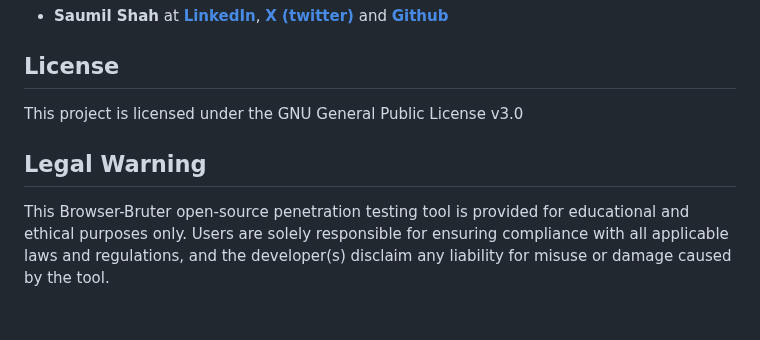
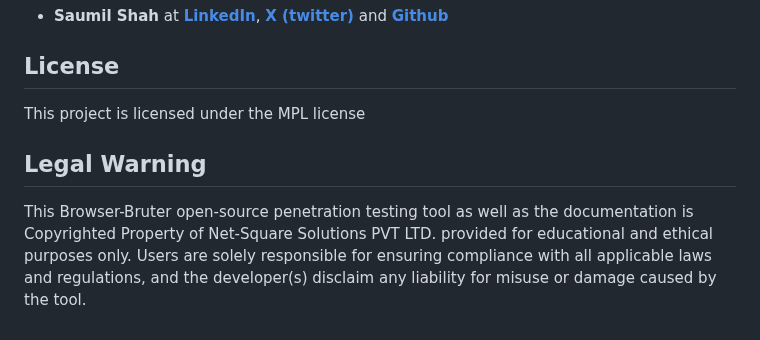
Before and after one commit to netsquare/BrowserBruter, a Markdown page: README.md, the part around the change. Rendered like a GitHub page.

```diff
--- a/README.md
+++ b/README.md
@@ -176,8 +176,8 @@ Thank you for considering contributing to BrowserBruter. Your support is greatly
 
 ## License
 
-This project is licensed under the GNU General Public License v3.0
+This project is licensed under the MPL license
 
 ## Legal Warning
 
-This Browser-Bruter open-source penetration testing tool is provided for educational and ethical purposes only. Users are solely responsible for ensuring compliance with all applicable laws and regulations, and the developer(s) disclaim any liability for misuse or damage caused by the tool.
+This Browser-Bruter open-source penetration testing tool as well as the documentation is Copyrighted Property of Net-Square Solutions PVT LTD. provided for educational and ethical purposes only. Users are solely responsible for ensuring compliance with all applicable laws and regulations, and the developer(s) disclaim any liability for misuse or damage caused by the tool.
```
